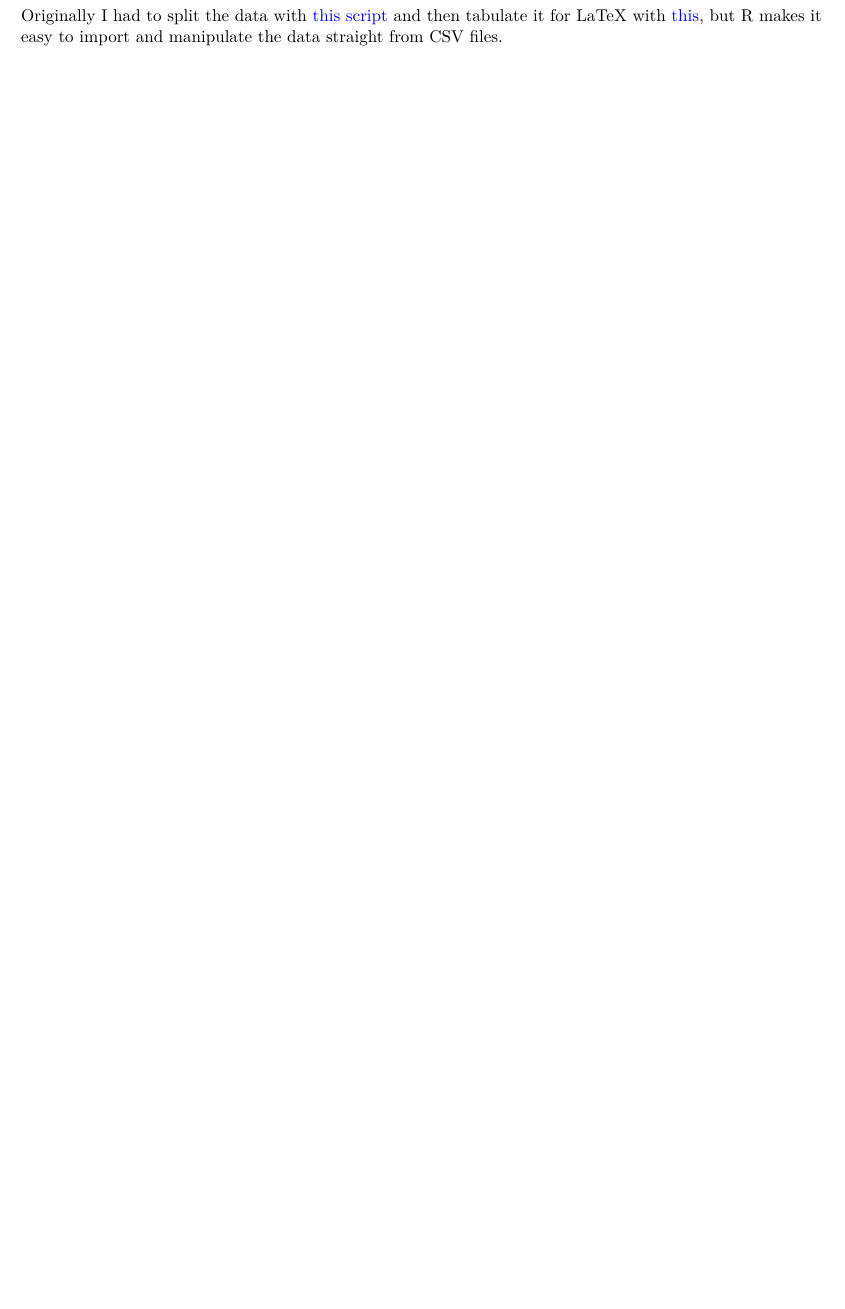
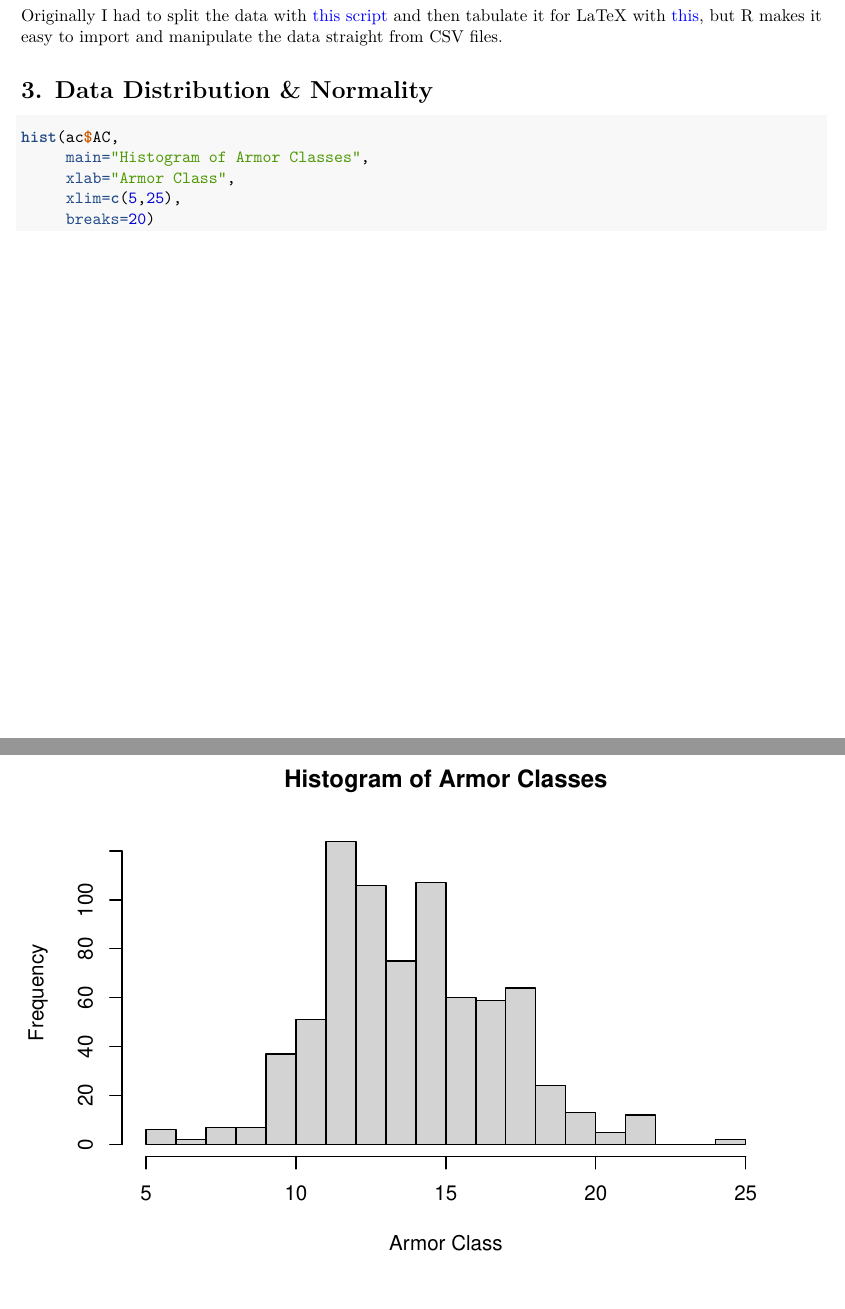
Before and after one commit to karagenit/dnd-stats, an R Markdown document (dnd.rmd): part of page 2 of 2 before the commit and two parts of pages 2 and 3 of 3 after it, the two joined at a grey line, cut so that both start at the same text, the shorter picture padded with empty space. Rendered offline with R 4.5, knitr and Pandoc, then LaTeX, with nearby package versions.

Commit message:
Update Title & Add Histogram

````diff
--- a/dnd.rmd
+++ b/dnd.rmd
@@ -27,3 +28,13 @@ Results of the script can be found [on this Google Doc](https://docs.google.com/
 A little about this document: I was originally planning on using LaTeX with latexpdf to generate a nice PDF report. However, I recently learned about the R statisics language, and decided to format this document with RMarkdown (the source of which can be found [here](https://github.com/karagenit/dnd-stats/blob/master/dnd.rmd)) and build it through RStudio (which uses a combination of pandoc + texlive).
 
 Originally I had to split the data with [this script](https://github.com/karagenit/csv-split/blob/master/script.rb) and then tabulate it for LaTeX with [this](https://github.com/karagenit/csv-latex-table/blob/master/script.sh), but R makes it easy to import and manipulate the data straight from CSV files.
+
+# 3. Data Distribution & Normality
+
+```{r}
+hist(ac$AC,
+     main="Histogram of Armor Classes",
+     xlab="Armor Class",
+     xlim=c(5,25),
+     breaks=20)
+```
````
Also changed, not shown: dnd.rmd (3 more changed lines).
